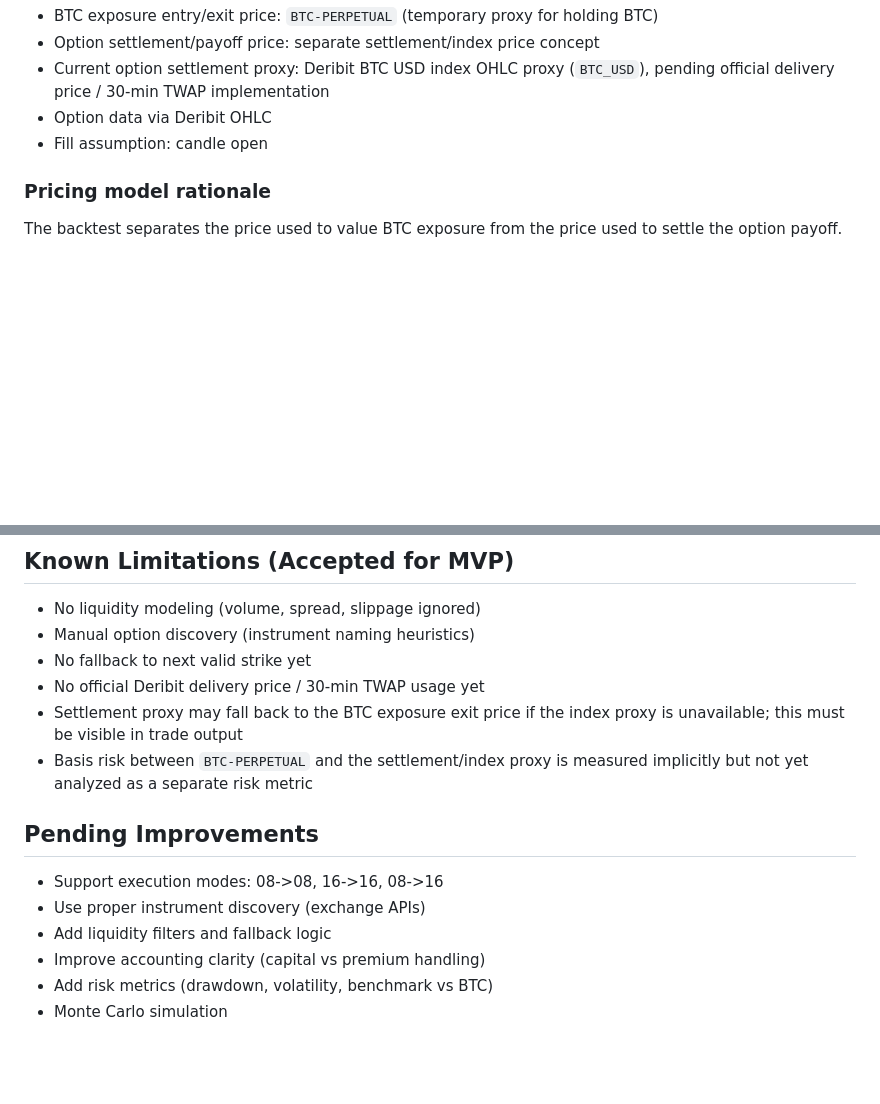
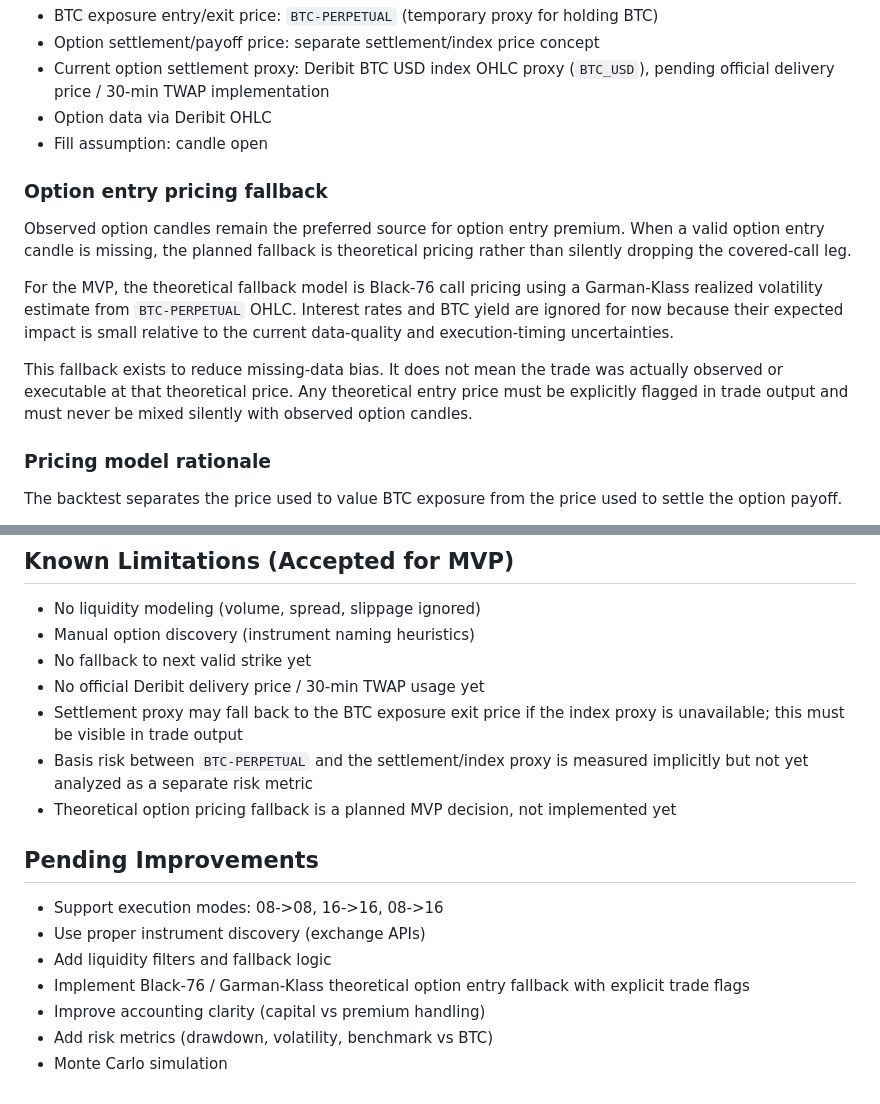
Before and after one commit to yacokir/ccw, a Markdown page: docs/DECISIONS_CURRENT.md, 2 parts joined by grey strips. Drawn GitHub-style; blank space fills up the shorter version.

```diff
--- a/docs/DECISIONS_CURRENT.md
+++ b/docs/DECISIONS_CURRENT.md
@@ -19,6 +19,14 @@
 - Option data via Deribit OHLC
 - Fill assumption: candle open
 
+### Option entry pricing fallback
+
+Observed option candles remain the preferred source for option entry premium. When a valid option entry candle is missing, the planned fallback is theoretical pricing rather than silently dropping the covered-call leg.
+
+For the MVP, the theoretical fallback model is Black-76 call pricing using a Garman-Klass realized volatility estimate from `BTC-PERPETUAL` OHLC. Interest rates and BTC yield are ignored for now because their expected impact is small relative to the current data-quality and execution-timing uncertainties.
+
+This fallback exists to reduce missing-data bias. It does not mean the trade was actually observed or executable at that theoretical price. Any theoretical entry price must be explicitly flagged in trade output and must never be mixed silently with observed option candles.
+
 ### Pricing model rationale
 
 The backtest separates the price used to value BTC exposure from the price used to settle the option payoff.
@@ -38,11 +46,13 @@ Official Deribit delivery price / 30-min TWAP is not implemented yet because it
 - No official Deribit delivery price / 30-min TWAP usage yet
 - Settlement proxy may fall back to the BTC exposure exit price if the index proxy is unavailable; this must be visible in trade output
 - Basis risk between `BTC-PERPETUAL` and the settlement/index proxy is measured implicitly but not yet analyzed as a separate risk metric
+- Theoretical option pricing fallback is a planned MVP decision, not implemented yet
 
 ## Pending Improvements
 - Support execution modes: 08->08, 16->16, 08->16
 - Use proper instrument discovery (exchange APIs)
 - Add liquidity filters and fallback logic
+- Implement Black-76 / Garman-Klass theoretical option entry fallback with explicit trade flags
 - Improve accounting clarity (capital vs premium handling)
 - Add risk metrics (drawdown, volatility, benchmark vs BTC)
 - Monte Carlo simulation
```
Also changed, not shown: docs/06_backtest_concepts.md (+13 -0 lines).
